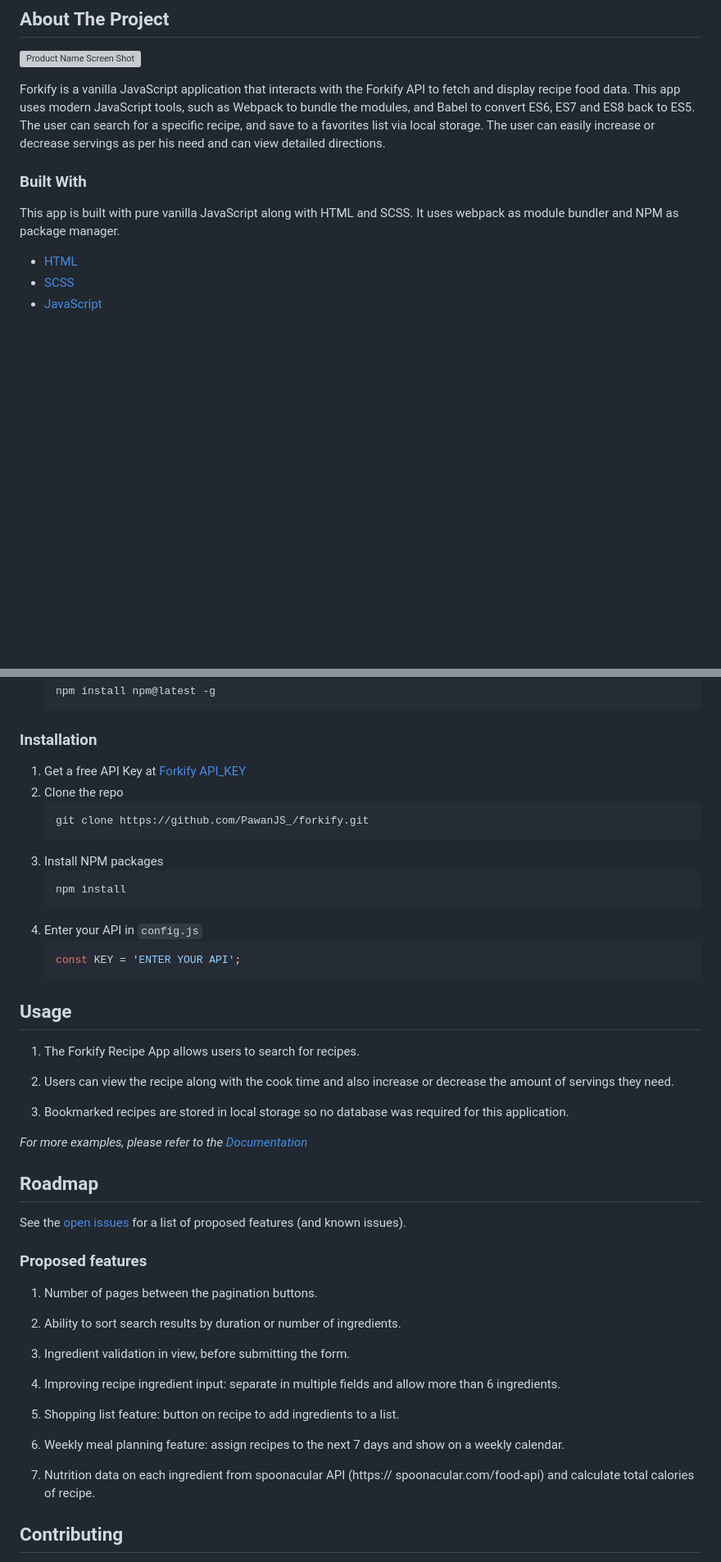
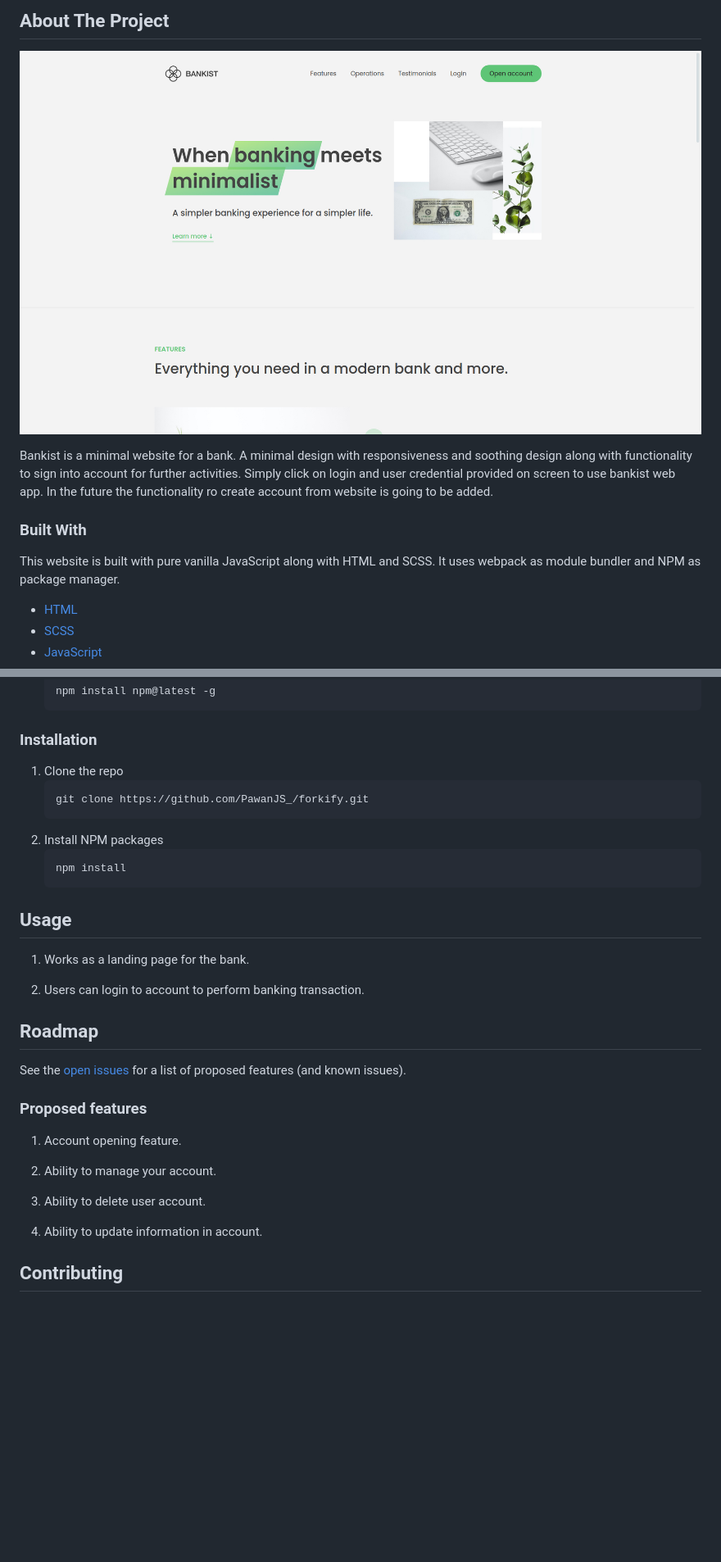
Before and after one commit to PawanJS/bankist-web, a Markdown page: README.md, 2 parts joined by grey strips. Shown: that part at 82% size. Drawn GitHub-style; pictures changed too: src/img/screenshot.jpg (added); blank space fills up the shorter version; grey boxes are pictures that could not be loaded.

Commit message:
Added readme and docs

````diff
--- a/README.md
+++ b/README.md
@@ -68,12 +68,12 @@
 
 [![Product Name Screen Shot][product-screenshot]](https://bankist-web-by-pawanjs.netlify.app/)
 
-Forkify is a vanilla JavaScript application that interacts with the Forkify API to fetch and display recipe food data. This app uses modern JavaScript tools, such as Webpack to bundle the modules, and Babel to convert ES6, ES7 and ES8 back to ES5. The user can search for a specific recipe, and save to a favorites list via local storage. The user can easily increase or decrease
-servings as per his need and can view detailed directions.
+Bankist is a minimal website for a bank. A minimal design with responsiveness and soothing design
+along with functionality to sign into account for further activities. Simply click on login and user credential provided on screen to use bankist web app. In the future the functionality ro create account from website is going to be added.
 
 ### Built With
 
-This app is built with pure vanilla JavaScript along with HTML and SCSS. It uses webpack as module bundler and NPM as package manager.
+This website is built with pure vanilla JavaScript along with HTML and SCSS. It uses webpack as module bundler and NPM as package manager.
 
 - [HTML](https://developer.mozilla.org/en-US/docs/Web/HTML)
 - [SCSS](https://sass-lang.com/)
@@ -100,33 +100,22 @@ Start with the latest version of NPM to avoid any errors:
 
 ### Installation
 
-1. Get a free API Key at [Forkify API_KEY](https://bankist-web-api.herokuapp.com/v2)
-2. Clone the repo
+1. Clone the repo
    ```sh
    git clone https://github.com/PawanJS_/forkify.git
    ```
-3. Install NPM packages
+2. Install NPM packages
    ```sh
    npm install
-   ```
-4. Enter your API in `config.js`
-   ```JS
-   const KEY = 'ENTER YOUR API';
    ```
 
 <!-- USAGE EXAMPLES -->
 
 ## Usage
 
-1. The Forkify Recipe App allows users to search for recipes.
+1. Works as a landing page for the bank.
 
-2. Users can view the recipe along with the cook time and also
-   increase or decrease the amount of servings they need.
-
-3. Bookmarked recipes are stored in local storage so no database was
-   required for this application.
-
-_For more examples, please refer to the [Documentation](https://bankist-web-api.herokuapp.com/v2)_
+2. Users can login to account to perform banking transaction.
 
 <!-- ROADMAP -->
 
@@ -136,22 +125,13 @@ See the [open issues](https://github.com/PawanJS/forkify/issues) for a list of p
 
 ### Proposed features
 
-1. Number of pages between the pagination buttons.
+1. Account opening feature.
 
-2. Ability to sort search results by duration or number of ingredients.
+2. Ability to manage your account.
 
-3. Ingredient validation in view, before submitting the form.
+3. Ability to delete user account.
 
-4. Improving recipe ingredient input: separate in multiple fields and allow more
-   than 6 ingredients.
-
-5. Shopping list feature: button on recipe to add ingredients to a list.
-
-6. Weekly meal planning feature: assign recipes to the next 7 days and show
-   on a weekly calendar.
-
-7. Nutrition data on each ingredient from spoonacular API (https://
-   spoonacular.com/food-api) and calculate total calories of recipe.
+4. Ability to update information in account.
 
 <!-- CONTRIBUTING -->
 
````
Also changed, not shown: other parts of README.md (+9 -9 lines), 4 other files.
